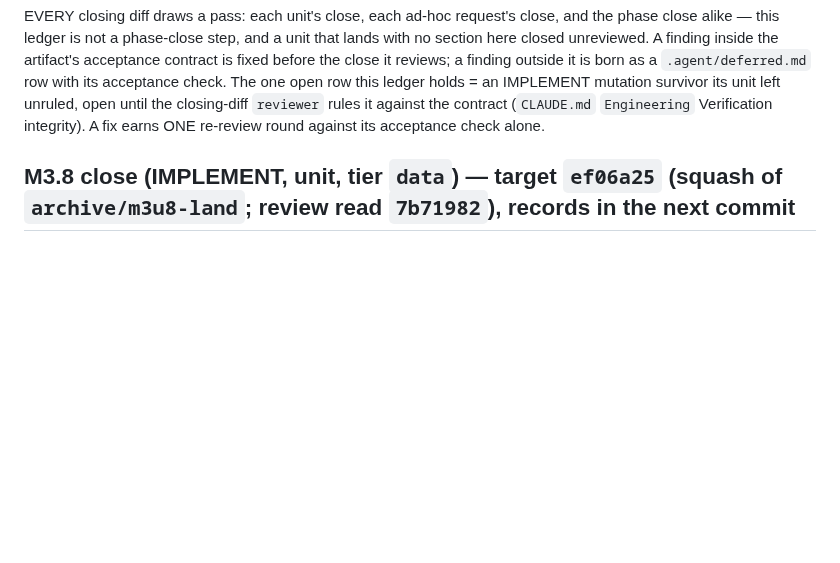
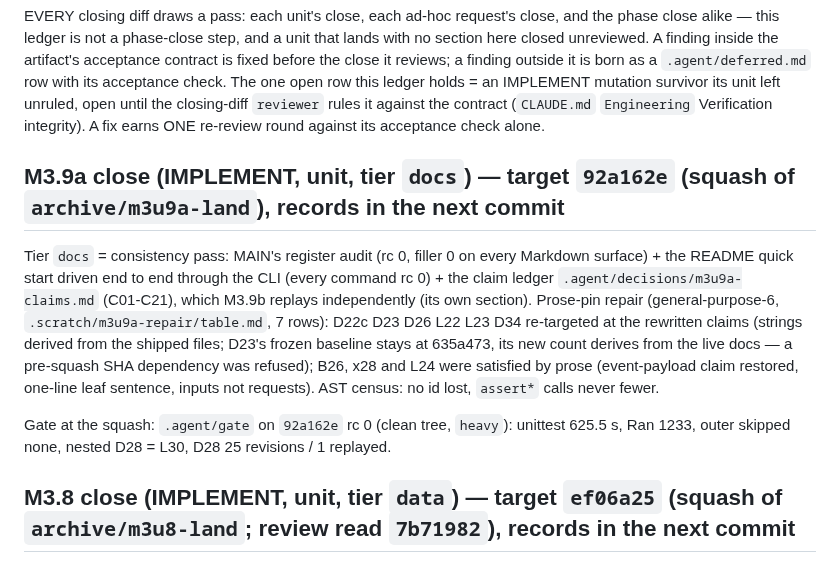
Before and after one commit to eturkes/cement, a Markdown page: .agent/review.md, the part around the change. Drawn GitHub-style; blank space fills up the shorter version.

```diff
--- a/.agent/review.md
+++ b/.agent/review.md
@@ -14,6 +14,12 @@ row with its acceptance check. The one open row this ledger holds = an IMPLEMENT
 survivor its unit left unruled, open until the closing-diff `reviewer` rules it against the
 contract (`CLAUDE.md` `Engineering` Verification integrity). A fix earns ONE re-review round
 against its acceptance check alone.
+
+## M3.9a close (IMPLEMENT, unit, tier `docs`) — target `92a162e` (squash of `archive/m3u9a-land`), records in the next commit
+
+Tier `docs` = consistency pass: MAIN's register audit (rc 0, filler 0 on every Markdown surface) + the README quick start driven end to end through the CLI (every command rc 0) + the claim ledger `.agent/decisions/m3u9a-claims.md` (C01-C21), which M3.9b replays independently (its own section). Prose-pin repair (general-purpose-6, `.scratch/m3u9a-repair/table.md`, 7 rows): D22c D23 D26 L22 L23 D34 re-targeted at the rewritten claims (strings derived from the shipped files; D23's frozen baseline stays at 635a473, its new count derives from the live docs — a pre-squash SHA dependency was refused); B26, x28 and L24 were satisfied by prose (event-payload claim restored, one-line leaf sentence, inputs not requests). AST census: no id lost, `assert*` calls never fewer.
+
+Gate at the squash: `.agent/gate` on `92a162e` rc 0 (clean tree, `heavy`): unittest 625.5 s, Ran 1233, outer skipped none, nested D28 = L30, D28 25 revisions / 1 replayed.
 
 ## M3.8 close (IMPLEMENT, unit, tier `data`) — target `ef06a25` (squash of `archive/m3u8-land`; review read `7b71982`), records in the next commit
 
```
Also changed, not shown: .agent/spec.md (+2 -2 lines).
